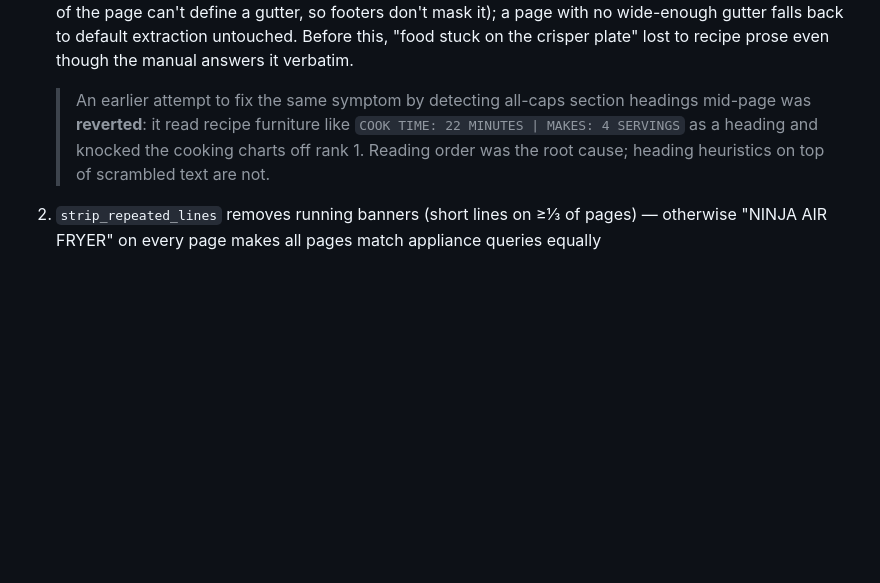
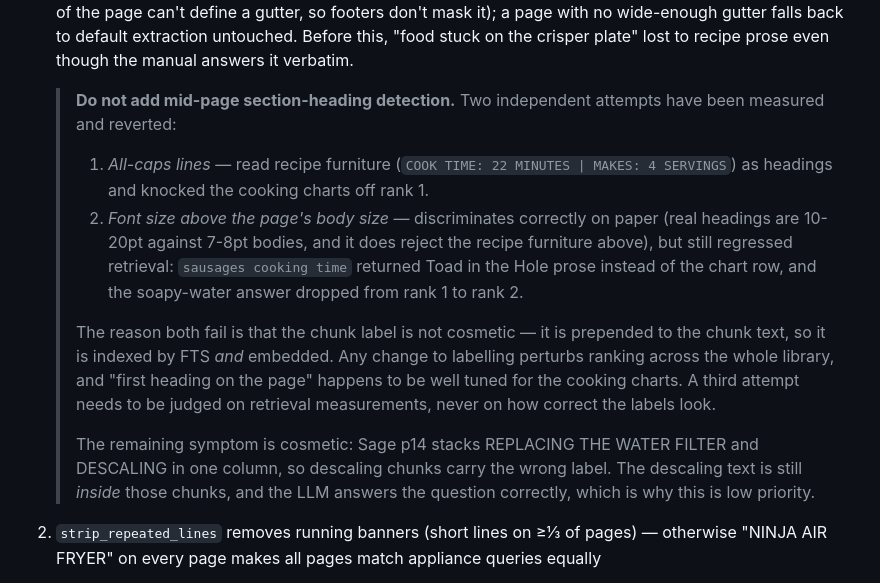
Before and after one commit to xpenno255/HomeGuide, a Markdown page: CLAUDE.md, the part around the change. GitHub-like rendering; blank space fills up the shorter version.

Commit message:
Record that mid-page heading detection has now failed twice
Font-size detection discriminates correctly where capitalisation did not — a
real heading is 10-20pt against a 7-8pt body, and it does reject the recipe
furniture that broke the first attempt. It still regressed retrieval:
"sausages cooking time" returned Toad in the Hole prose instead of the chart
row, and the soapy-water answer fell from rank 1 to rank 2. Reverted.

Both attempts fail for the same reason, which is worth writing down: the chunk
label is not cosmetic. It is prepended to the chunk text, so it is indexed by
FTS and embedded along with the body, and any change to labelling perturbs
ranking across the whole library. "First heading on the page" is not
principled, but it is well tuned for the cooking charts.

The remaining symptom is cosmetic — Sage p14 stacks REPLACING THE WATER FILTER
and DESCALING in one column, so the descaling chunks carry the earlier label.
The descaling instructions are still inside those chunks and the model answers
the question correctly from them.

Co-Authored-By: Claude Opus 5 <noreply@anthropic.com>

```diff
--- a/CLAUDE.md
+++ b/CLAUDE.md
@@ -71,7 +71,13 @@ Four tuned behaviours embody real failures — none are arbitrary, and loosening
 00. `_is_probably_english` skips pages that are confidently in another language. EU manuals ship every language in one PDF — the Sage brewer manual is 156 pages of which ~19 are English. Indexing the rest let the agent quote Portuguese back, *and* broke `strip_repeated_lines`, whose threshold scales with page count: at 156 pages it needed 52 repeats while the LCD legend (which contains the word `DESCALE`) repeated on ~23. Pages with few function words either way are kept — dropping a real English page is worse than keeping a foreign label list — and a wholly non-English manual is still indexed. Page numbers stay the document's real numbers so citations survive the skipping.
 
 0. `_page_text` reads each page in **column order**, not PyMuPDF's default block order. Manuals are printed as two-page spreads: the AF500UK manual's page 10 is `CLEANING & MAINTENANCE` in the left half and `TROUBLESHOOTING GUIDE` in the right, and the default order emitted the entire troubleshooting column first — so every cleaning instruction was chunked away from its own heading and labelled `[TROUBLESHOOTING GUIDE]`. Columns are found from the vertical whitespace gutters between blocks (blocks wider than 60% of the page can't define a gutter, so footers don't mask it); a page with no wide-enough gutter falls back to default extraction untouched. Before this, "food stuck on the crisper plate" lost to recipe prose even though the manual answers it verbatim.
-   > An earlier attempt to fix the same symptom by detecting all-caps section headings mid-page was **reverted**: it read recipe furniture like `COOK TIME: 22 MINUTES | MAKES: 4 SERVINGS` as a heading and knocked the cooking charts off rank 1. Reading order was the root cause; heading heuristics on top of scrambled text are not.
+   > **Do not add mid-page section-heading detection.** Two independent attempts have been measured and reverted:
+   > 1. *All-caps lines* — read recipe furniture (`COOK TIME: 22 MINUTES | MAKES: 4 SERVINGS`) as headings and knocked the cooking charts off rank 1.
+   > 2. *Font size above the page's body size* — discriminates correctly on paper (real headings are 10-20pt against 7-8pt bodies, and it does reject the recipe furniture above), but still regressed retrieval: `sausages cooking time` returned Toad in the Hole prose instead of the chart row, and the soapy-water answer dropped from rank 1 to rank 2.
+   >
+   > The reason both fail is that the chunk label is not cosmetic — it is prepended to the chunk text, so it is indexed by FTS *and* embedded. Any change to labelling perturbs ranking across the whole library, and "first heading on the page" happens to be well tuned for the cooking charts. A third attempt needs to be judged on retrieval measurements, never on how correct the labels look.
+   >
+   > The remaining symptom is cosmetic: Sage p14 stacks REPLACING THE WATER FILTER and DESCALING in one column, so descaling chunks carry the wrong label. The descaling text is still *inside* those chunks, and the LLM answers the question correctly, which is why this is low priority.
 
 1. `strip_repeated_lines` removes running banners (short lines on ≥⅓ of pages) — otherwise "NINJA AIR FRYER" on every page makes all pages match appliance queries equally
 2. Line-aware chunking with trailing overlap (not paragraph-based — chart pages have no blank lines and get cut mid-row otherwise)
```
